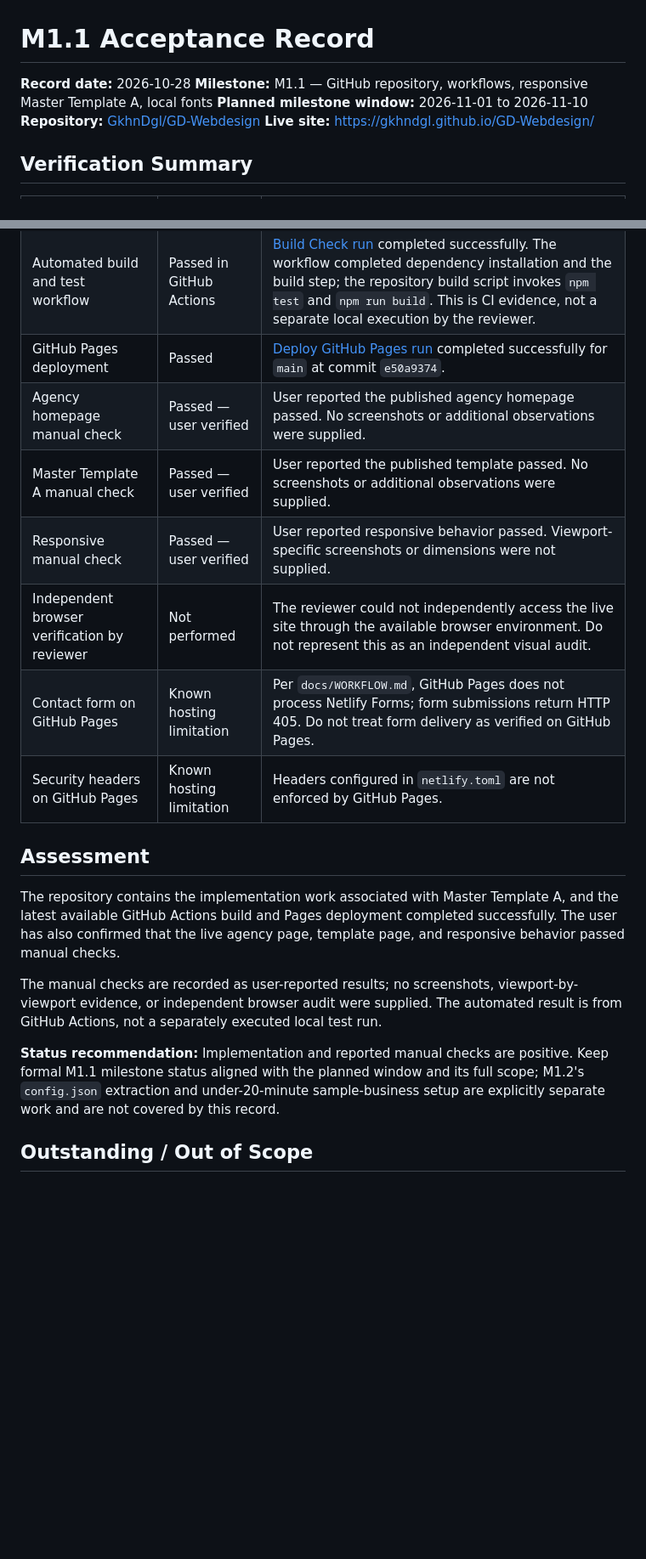
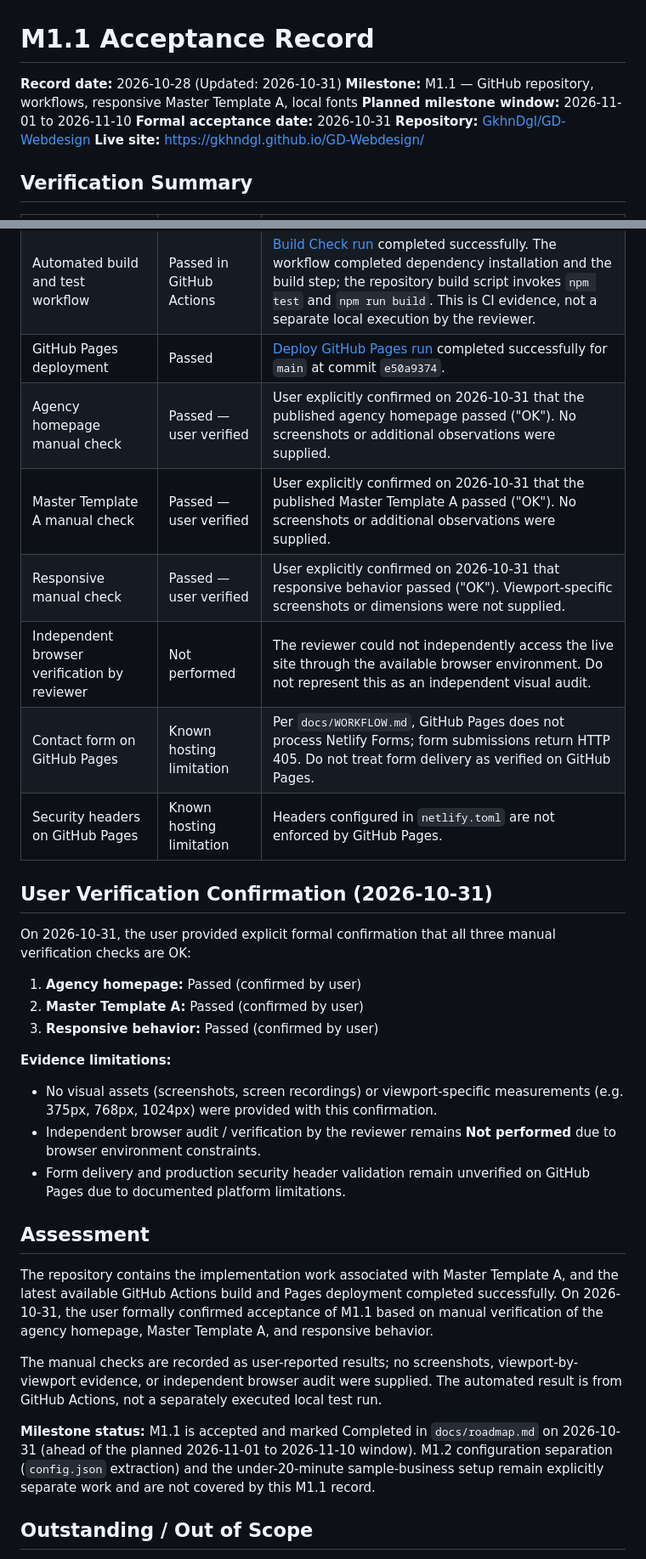
Before and after one commit to GkhnDgl/GD-Webdesign, a Markdown page: docs/acceptance-m1.1.md, 2 parts joined by grey strips. Shown at 85% size. Rendered like a GitHub page; blank space fills up the shorter version.

Commit message:
Record M1.1 acceptance and update roadmap status
Co-authored-by: GkhnDgl <271788453+GkhnDgl@users.noreply.github.com>

```diff
--- a/docs/acceptance-m1.1.md
+++ b/docs/acceptance-m1.1.md
@@ -1,8 +1,9 @@
 # M1.1 Acceptance Record
 
-**Record date:** 2026-10-28
+**Record date:** 2026-10-28 (Updated: 2026-10-31)
 **Milestone:** M1.1 — GitHub repository, workflows, responsive Master Template A, local fonts
 **Planned milestone window:** 2026-11-01 to 2026-11-10
+**Formal acceptance date:** 2026-10-31
 **Repository:** [GkhnDgl/GD-Webdesign](https://github.com/GkhnDgl/GD-Webdesign)
 **Live site:** https://gkhndgl.github.io/GD-Webdesign/
 
@@ -13,20 +14,32 @@
 | Changes are present on `main` | Passed | Current main commit at review time: [`e50a9374`](https://github.com/GkhnDgl/GD-Webdesign/commit/e50a9374e29ce250685b7fca5a446d00405ad070). |
 | Automated build and test workflow | Passed in GitHub Actions | [Build Check run](https://github.com/GkhnDgl/GD-Webdesign/actions/runs/40708752702) completed successfully. The workflow completed dependency installation and the build step; the repository build script invokes `npm test` and `npm run build`. This is CI evidence, not a separate local execution by the reviewer. |
 | GitHub Pages deployment | Passed | [Deploy GitHub Pages run](https://github.com/GkhnDgl/GD-Webdesign/actions/runs/40709933121) completed successfully for `main` at commit `e50a9374`. |
-| Agency homepage manual check | Passed — user verified | User reported the published agency homepage passed. No screenshots or additional observations were supplied. |
-| Master Template A manual check | Passed — user verified | User reported the published template passed. No screenshots or additional observations were supplied. |
-| Responsive manual check | Passed — user verified | User reported responsive behavior passed. Viewport-specific screenshots or dimensions were not supplied. |
+| Agency homepage manual check | Passed — user verified | User explicitly confirmed on 2026-10-31 that the published agency homepage passed ("OK"). No screenshots or additional observations were supplied. |
+| Master Template A manual check | Passed — user verified | User explicitly confirmed on 2026-10-31 that the published Master Template A passed ("OK"). No screenshots or additional observations were supplied. |
+| Responsive manual check | Passed — user verified | User explicitly confirmed on 2026-10-31 that responsive behavior passed ("OK"). Viewport-specific screenshots or dimensions were not supplied. |
 | Independent browser verification by reviewer | Not performed | The reviewer could not independently access the live site through the available browser environment. Do not represent this as an independent visual audit. |
 | Contact form on GitHub Pages | Known hosting limitation | Per `docs/WORKFLOW.md`, GitHub Pages does not process Netlify Forms; form submissions return HTTP 405. Do not treat form delivery as verified on GitHub Pages. |
 | Security headers on GitHub Pages | Known hosting limitation | Headers configured in `netlify.toml` are not enforced by GitHub Pages. |
 
+## User Verification Confirmation (2026-10-31)
+
+On 2026-10-31, the user provided explicit formal confirmation that all three manual verification checks are OK:
+1. **Agency homepage:** Passed (confirmed by user)
+2. **Master Template A:** Passed (confirmed by user)
+3. **Responsive behavior:** Passed (confirmed by user)
+
+**Evidence limitations:**
+- No visual assets (screenshots, screen recordings) or viewport-specific measurements (e.g. 375px, 768px, 1024px) were provided with this confirmation.
+- Independent browser audit / verification by the reviewer remains **Not performed** due to browser environment constraints.
+- Form delivery and production security header validation remain unverified on GitHub Pages due to documented platform limitations.
+
 ## Assessment
 
-The repository contains the implementation work associated with Master Template A, and the latest available GitHub Actions build and Pages deployment completed successfully. The user has also confirmed that the live agency page, template page, and responsive behavior passed manual checks.
+The repository contains the implementation work associated with Master Template A, and the latest available GitHub Actions build and Pages deployment completed successfully. On 2026-10-31, the user formally confirmed acceptance of M1.1 based on manual verification of the agency homepage, Master Template A, and responsive behavior.
 
 The manual checks are recorded as user-reported results; no screenshots, viewport-by-viewport evidence, or independent browser audit were supplied. The automated result is from GitHub Actions, not a separately executed local test run.
 
-**Status recommendation:** Implementation and reported manual checks are positive. Keep formal M1.1 milestone status aligned with the planned window and its full scope; M1.2's `config.json` extraction and under-20-minute sample-business setup are explicitly separate work and are not covered by this record.
+**Milestone status:** M1.1 is accepted and marked Completed in `docs/roadmap.md` on 2026-10-31 (ahead of the planned 2026-11-01 to 2026-11-10 window). M1.2 configuration separation (`config.json` extraction) and the under-20-minute sample-business setup remain explicitly separate work and are not covered by this M1.1 record.
 
 ## Outstanding / Out of Scope
 
```
Also changed, not shown: docs/roadmap.md (+2 -1 lines).
